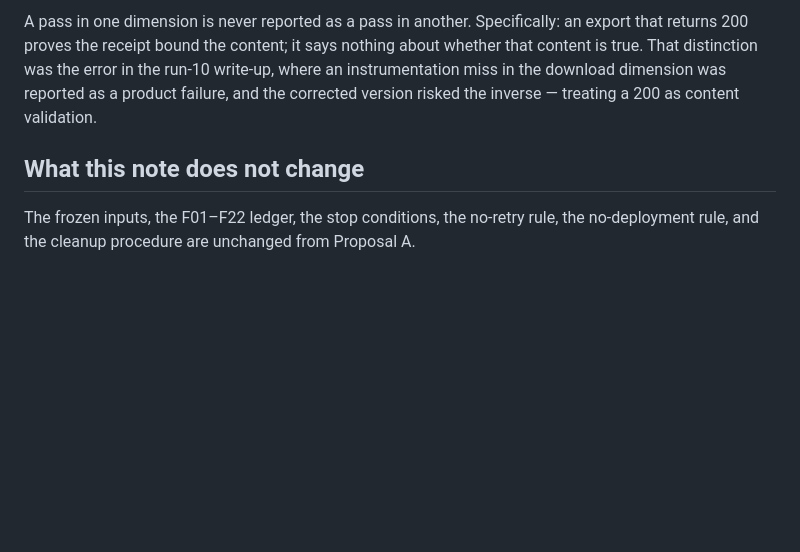
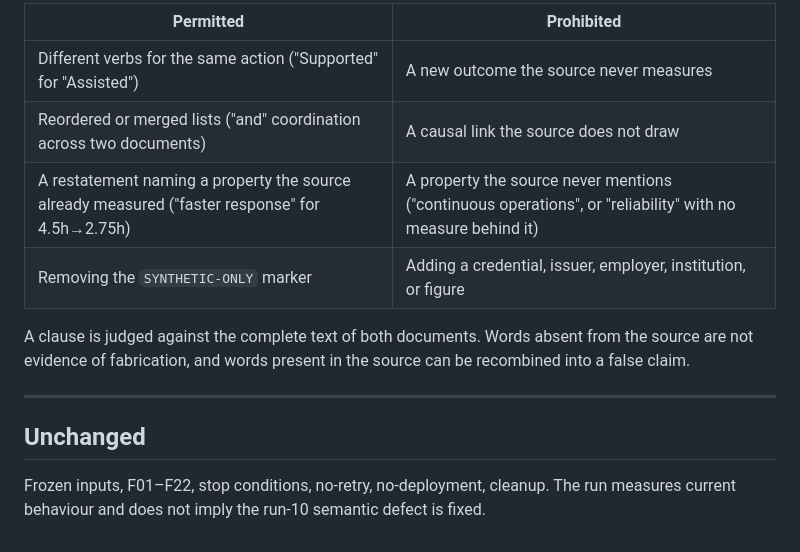
Before and after one commit to aggressor-FZX/Imagination_Resume_Module, a Markdown page: docs/live-runs/ACCEPTANCE_NOTE_PROPOSAL_A.md, the part around one of its changes. GitHub-like rendering; blank space fills up the shorter version.

```diff
--- a/docs/live-runs/ACCEPTANCE_NOTE_PROPOSAL_A.md
+++ b/docs/live-runs/ACCEPTANCE_NOTE_PROPOSAL_A.md
@@ -62,11 +64,18 @@ investigation, where the payload was inferred from the filename.
 
-A pass in one dimension is never reported as a pass in another. Specifically: an export
-that returns 200 proves the receipt bound the content; it says nothing about whether that
-content is true. That distinction was the error in the run-10 write-up, where an
-instrumentation miss in the download dimension was reported as a product failure, and the
-corrected version risked the inverse — treating a 200 as content validation.
+| Permitted | Prohibited |
+|---|---|
+| Different verbs for the same action ("Supported" for "Assisted") | A new outcome the source never measures |
+| Reordered or merged lists ("and" coordination across two documents) | A causal link the source does not draw |
+| A restatement naming a property the source already measured ("faster response" for 4.5h→2.75h) | A property the source never mentions ("continuous operations", or "reliability" with no measure behind it) |
+| Removing the `SYNTHETIC-ONLY` marker | Adding a credential, issuer, employer, institution, or figure |
 
-## What this note does not change
+A clause is judged against the complete text of both documents. Words absent from the source
+are not evidence of fabrication, and words present in the source can be recombined into a
+false claim.
 
-The frozen inputs, the F01–F22 ledger, the stop conditions, the no-retry rule, the
-no-deployment rule, and the cleanup procedure are unchanged from Proposal A.
+---
+
+## Unchanged
+
+Frozen inputs, F01–F22, stop conditions, no-retry, no-deployment, cleanup. The run measures
+current behaviour and does not imply the run-10 semantic defect is fixed.
```
Also changed, not shown: other parts of docs/live-runs/ACCEPTANCE_NOTE_PROPOSAL_A.md (+46 -44 lines), docs/live-runs/RUN_11_REALISTIC.md (added, +197 -0 lines).
